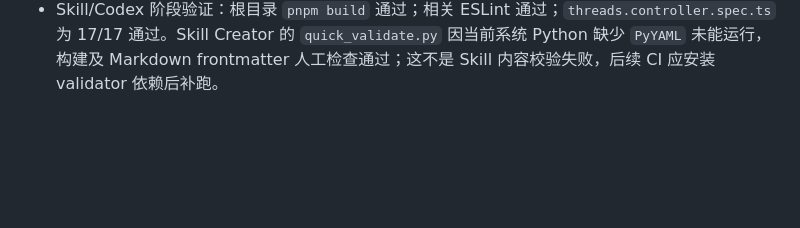
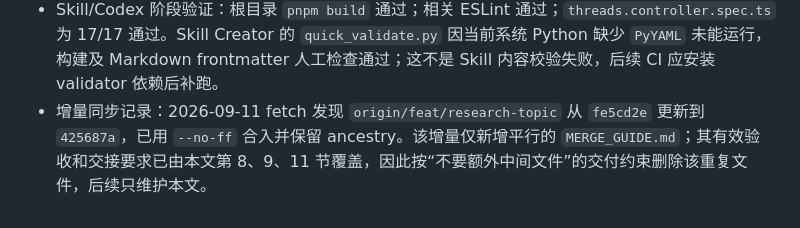
Before and after one commit to houchenfeng/Navivisor-webui, a Markdown page: docs/four-module-main-integration-plan.md, the part around the change. Rendered like a GitHub page; blank space fills up the shorter version.

Commit message:
docs: consolidate topic merge guidance

```diff
--- a/docs/four-module-main-integration-plan.md
+++ b/docs/four-module-main-integration-plan.md
@@ -1220,3 +1220,4 @@ git merge --no-ff origin/feat/research-topic
 - TASK-2.2：完成安全修复。普通 thread/turn REST 入口不再只做 Skill 字符串形状校验，而是读取 thread cwd，并要求 name/path 与该 cwd 下 `skills/list` 返回的 enabled Skill 完全一致；新增伪造路径拒绝测试。
 - TASK-2.3：完成核心 Codex bridge。每个 project/module 复用一个 Codex thread；每个 agent run 创建一个 turn；调用同时发送 `$skill-name` 文本和 `type: skill` 输入；持久化 run/thread/turn/model/effort/Skill path/digest/promptVersion。四模块不得新增独立模型 SDK 或模型 URL。
 - Skill/Codex 阶段验证：根目录 `pnpm build` 通过；相关 ESLint 通过；`threads.controller.spec.ts` 为 17/17 通过。Skill Creator 的 `quick_validate.py` 因当前系统 Python 缺少 `PyYAML` 未能运行，构建及 Markdown frontmatter 人工检查通过；这不是 Skill 内容校验失败，后续 CI 应安装 validator 依赖后补跑。
+- 增量同步记录：2026-09-11 fetch 发现 `origin/feat/research-topic` 从 `fe5cd2e` 更新到 `425687a`，已用 `--no-ff` 合入并保留 ancestry。该增量仅新增平行的 `MERGE_GUIDE.md`；其有效验收和交接要求已由本文第 8、9、11 节覆盖，因此按“不要额外中间文件”的交付约束删除该重复文件，后续只维护本文。
```
Also changed, not shown: MERGE_GUIDE.md (deleted, +0 -95 lines).
